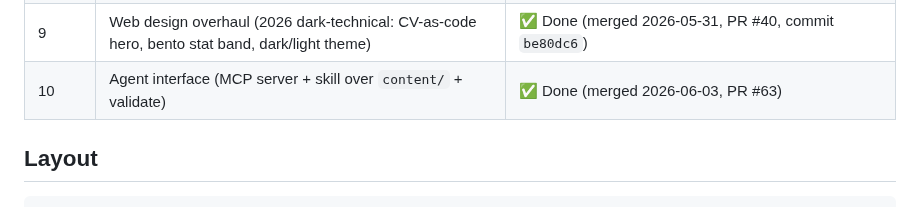
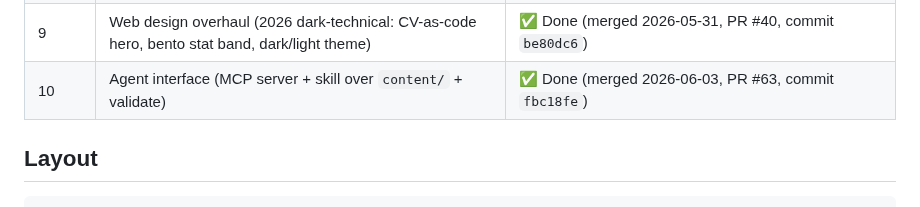
Before and after one commit to Jin-HoMLee/jin-ho-lee-cv, a Markdown page: CLAUDE.md, the part around the change. GitHub-like rendering.

Commit message:
docs: record Phase 10 merge commit in CLAUDE.md

```diff
--- a/CLAUDE.md
+++ b/CLAUDE.md
@@ -29,7 +29,7 @@ Eleven phases (0–10), sequential. Each produces a usable artifact and gets its
 | 8b | Targeted CV variants (comp-bio · ds-ml from one source) | ✅ Done (merged 2026-05-30, PR #38, commit `b9f6895`) |
 | 8c | Web target switcher (client-side variant positioning) | ✅ Done (merged 2026-05-31, PR #39, commit `6ced593`) |
 | 9 | Web design overhaul (2026 dark-technical: CV-as-code hero, bento stat band, dark/light theme) | ✅ Done (merged 2026-05-31, PR #40, commit `be80dc6`) |
-| 10 | Agent interface (MCP server + skill over `content/` + validate) | ✅ Done (merged 2026-06-03, PR #63) |
+| 10 | Agent interface (MCP server + skill over `content/` + validate) | ✅ Done (merged 2026-06-03, PR #63, commit `fbc18fe`) |
 
 ## Layout
 
```
